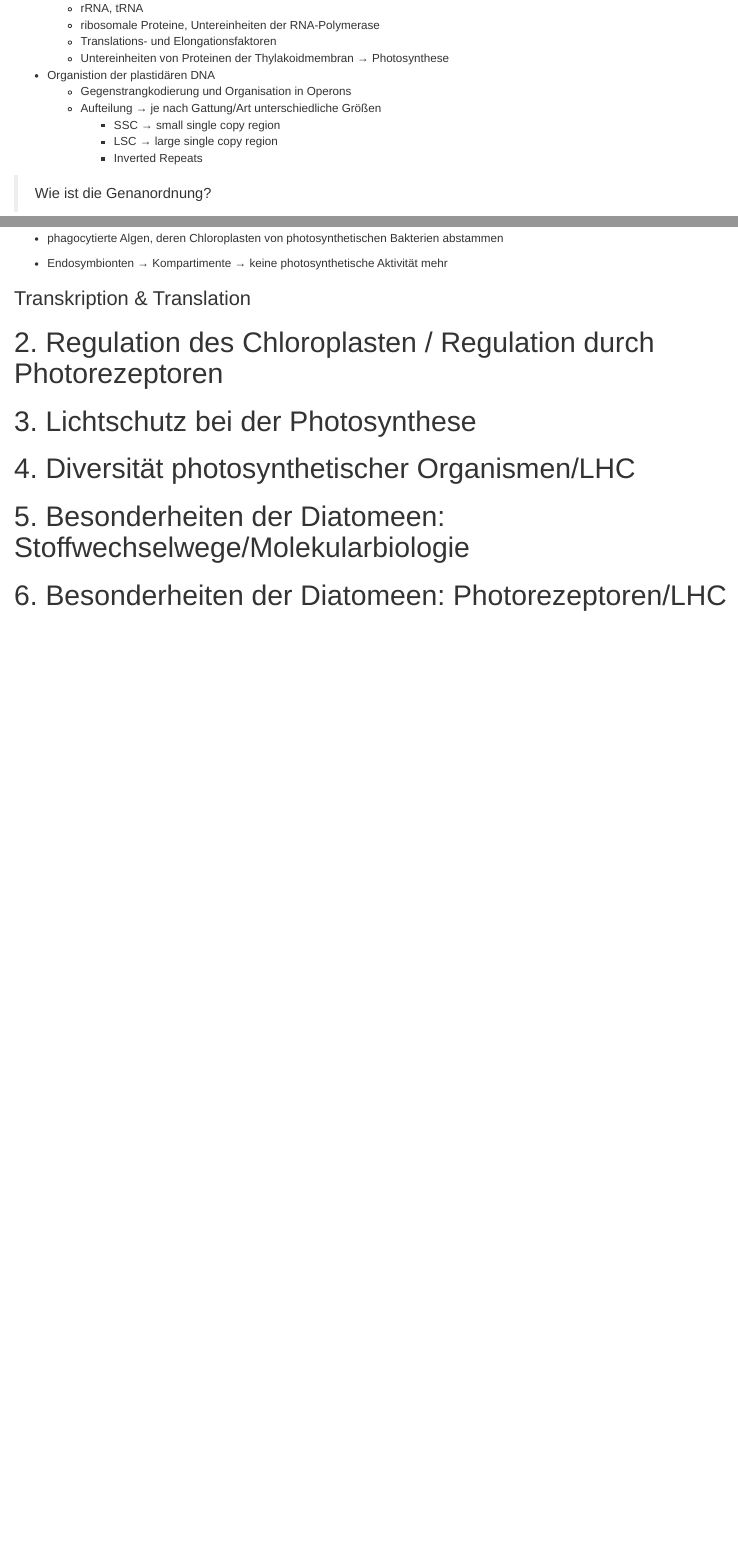
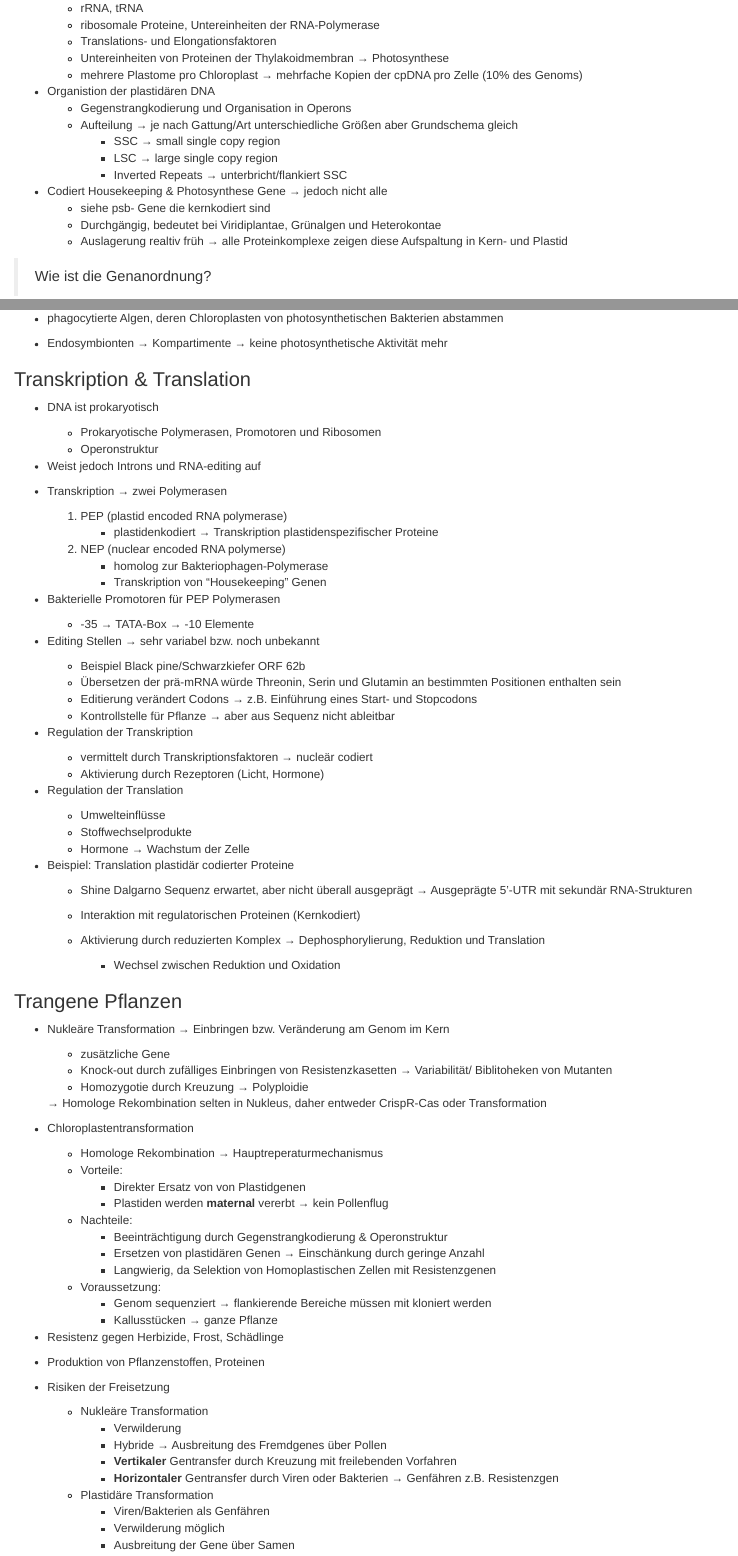
Before and after one commit to johausmann/MScBW03_pflanzenbiochemie, an R Markdown document (question_catalog.Rmd): the page in a window 1100 px wide, from 1060 px down, and a second part further down, joined at a grey line. Rendered offline with R 4.5, knitr and Pandoc, with nearby package versions.

Commit message:
Update 20220809_3
* Updated lecture1 notes with exam questions

```diff
--- a/question_catalog.Rmd
+++ b/question_catalog.Rmd
@@ -48,13 +48,19 @@ knitr::include_graphics("media/lecture1_chloroplast.png")
   + ribosomale Proteine, Untereinheiten der RNA-Polymerase
   + Translations- und Elongationsfaktoren
   + Untereinheiten von Proteinen der Thylakoidmembran &rarr; Photosynthese
+  + mehrere Plastome pro Chloroplast &rarr; mehrfache Kopien der cpDNA pro Zelle (10% des Genoms)
 
 * Organistion der plastidären DNA
   + Gegenstrangkodierung und Organisation in Operons
-  + Aufteilung &rarr; je nach Gattung/Art unterschiedliche Größen
+  + Aufteilung &rarr; je nach Gattung/Art unterschiedliche Größen aber Grundschema gleich
     + SSC &rarr;  small single copy region
     + LSC &rarr;  large single copy region
-    + Inverted Repeats
+    + Inverted Repeats &rarr; unterbricht/flankiert SSC
+
+* Codiert Housekeeping & Photosynthese Gene &rarr; jedoch nicht alle
+  + siehe psb- Gene die kernkodiert sind
+  + Durchgängig, bedeutet bei Viridiplantae, Grünalgen und Heterokontae
+  + Auslagerung realtiv früh &rarr; alle Proteinkomplexe zeigen diese Aufspaltung in Kern- und Plastid
 
 > Wie ist die Genanordnung?
 
@@ -78,6 +86,84 @@ knitr::include_graphics("media/lecture1_dna_struktur_2.png")
 
 
 ### Transkription & Translation
+
+* DNA ist prokaryotisch
+  + Prokaryotische Polymerasen, Promotoren und Ribosomen
+  + Operonstruktur
+
+* Weist jedoch Introns und RNA-editing auf
+
+* Transkription &rarr; zwei Polymerasen
+
+  1. PEP (plastid encoded RNA polymerase)
+      + plastidenkodiert &rarr; Transkription plastidenspezifischer Proteine
+  2. NEP (nuclear encoded RNA polymerse)
+      + homolog zur Bakteriophagen-Polymerase
+      + Transkription von "Housekeeping" Genen
+
+* Bakterielle Promotoren für PEP Polymerasen
+  + -35 &rarr; TATA-Box &rarr; -10 Elemente
+
+* Editing Stellen &rarr; sehr variabel bzw. noch unbekannt
+  + Beispiel Black pine/Schwarzkiefer ORF 62b
+  + Übersetzen der prä-mRNA würde Threonin, Serin und Glutamin an bestimmten Positionen enthalten sein
+  + Editierung verändert Codons &rarr; z.B. Einführung eines Start- und Stopcodons
+  + Kontrollstelle für Pflanze &rarr; aber aus Sequenz nicht ableitbar
+
+* Regulation der Transkription
+  + vermittelt durch Transkriptionsfaktoren &rarr; nucleär codiert
+  + Aktivierung durch Rezeptoren (Licht, Hormone)
+
+* Regulation der Translation
+  + Umwelteinflüsse
+  + Stoffwechselprodukte
+  + Hormone &rarr; Wachstum der Zelle
+
+* Beispiel: Translation plastidär codierter Proteine
+  + Shine Dalgarno Sequenz erwartet, aber nicht überall ausgeprägt
+  &rarr; Ausgeprägte 5'-UTR mit sekundär RNA-Strukturen
+  + Interaktion mit regulatorischen Proteinen (Kernkodiert)
+
+  + Aktivierung durch reduzierten Komplex &rarr; Dephosphorylierung, Reduktion und Translation
+    + Wechsel zwischen Reduktion und Oxidation
+
+### Trangene Pflanzen
+
+* Nukleäre Transformation &rarr; Einbringen bzw. Veränderung am Genom im Kern
+  + zusätzliche Gene
+  + Knock-out durch zufälliges Einbringen von Resistenzkasetten &rarr; Variabilität/ Biblitoheken von Mutanten
+  + Homozygotie durch Kreuzung &rarr; Polyploidie
+
+  &rarr; Homologe Rekombination selten in Nukleus, daher entweder CrispR-Cas oder Transformation
+
+* Chloroplastentransformation
+  + Homologe Rekombination &rarr; Hauptreperaturmechanismus
+  + Vorteile:
+      + Direkter Ersatz von von Plastidgenen
+      + Plastiden werden __maternal__ vererbt &rarr; kein Pollenflug
+  + Nachteile:
+      + Beeinträchtigung durch Gegenstrangkodierung & Operonstruktur
+      + Ersetzen von plastidären Genen &rarr; Einschänkung durch geringe Anzahl
+      + Langwierig, da Selektion von Homoplastischen Zellen mit Resistenzgenen
+  + Voraussetzung:
+      + Genom sequenziert &rarr; flankierende Bereiche müssen mit kloniert werden
+      + Kallusstücken &rarr; ganze Pflanze
+
+* Resistenz gegen Herbizide, Frost, Schädlinge
+* Produktion von Pflanzenstoffen, Proteinen
+
+* Risiken der Freisetzung
+  + Nukleäre Transformation
+    + Verwilderung
+    + Hybride &rarr; Ausbreitung des Fremdgenes über Pollen
+    + __Vertikaler__ Gentransfer durch Kreuzung mit freilebenden Vorfahren
+    + __Horizontaler__ Gentransfer durch Viren oder Bakterien &rarr; Genfähren z.B. Resistenzgen
+
+  + Plastidäre Transformation
+    + Viren/Bakterien als Genfähren
+    + Verwilderung möglich
+    + Ausbreitung der Gene über Samen
+
 
 # 2. Regulation des Chloroplasten / Regulation durch Photorezeptoren
 
```
Also changed, not shown: media/lecture1_protein_import.png (added), media/lecture1_protein_transport.png (added), media/lecture1_translations_kontrolle.png (added), question_catalog.Rmd (4 more changed lines).
